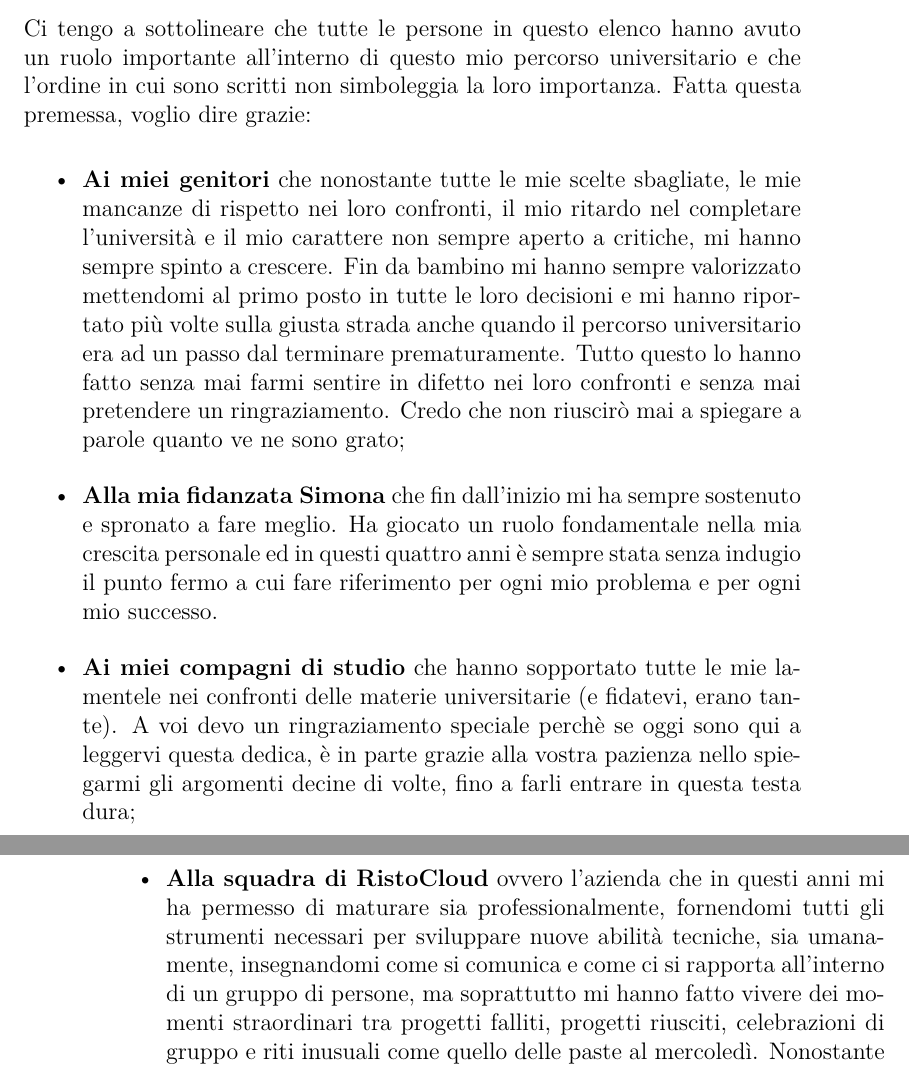
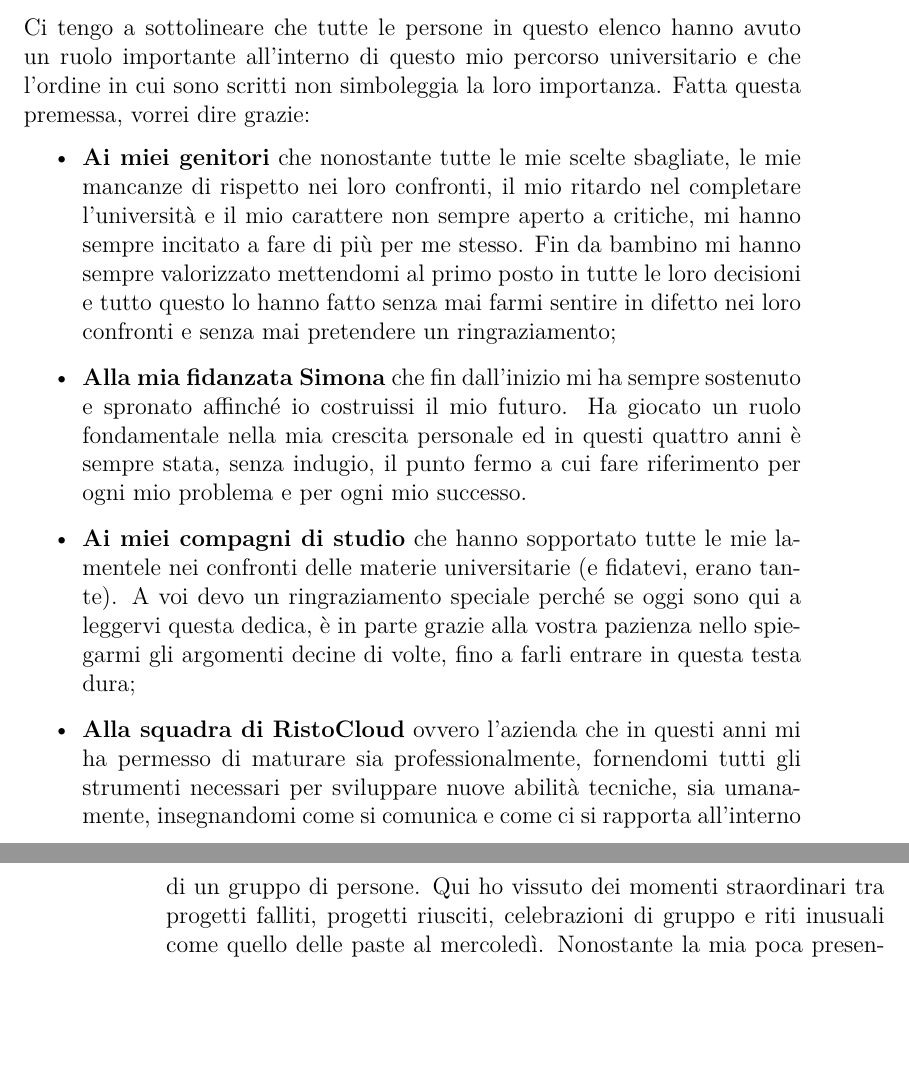
Before and after one commit to nicolasvac/bachelor-degree-thesis, a LaTeX book (elaborato.tex): two parts of pages 25 and 26 of 27, joined at a grey line, cut so that both start at the same text, the shorter picture padded with empty space. Compiled offline with pdfLaTeX.

Commit message:
sistemazione dedica

```diff
--- a/elaborato.tex
+++ b/elaborato.tex
@@ -417,13 +417,13 @@ Abbiamo quindi visto come progettare e avviare un sistema per gestire un refetto
 
 \chapter{Dedica}\label{chap:dedica}
 
-Ci tengo a sottolineare che tutte le persone in questo elenco hanno avuto un ruolo importante all'interno di questo mio percorso universitario e che l'ordine in cui sono scritti non simboleggia la loro importanza. Fatta questa premessa, voglio dire grazie:
+Ci tengo a sottolineare che tutte le persone in questo elenco hanno avuto un ruolo importante all'interno di questo mio percorso universitario e che l'ordine in cui sono scritti non simboleggia la loro importanza. Fatta questa premessa, vorrei dire grazie:
 
 \begin{itemize}
-	\item \textbf{Ai miei genitori} che nonostante tutte le mie scelte sbagliate, le mie mancanze di rispetto nei loro confronti, il mio ritardo nel completare l'università e il mio carattere non sempre aperto a critiche, mi hanno sempre spinto a crescere. Fin da bambino mi hanno sempre valorizzato mettendomi al primo posto in tutte le loro decisioni e mi hanno riportato più volte sulla giusta strada anche quando il percorso universitario era ad un passo dal terminare prematuramente. Tutto questo lo hanno fatto senza mai farmi sentire in difetto nei loro confronti e senza mai pretendere un ringraziamento. Credo che non riuscirò mai a spiegare a parole quanto ve ne sono grato;
-	\item \textbf{Alla mia fidanzata Simona} che fin dall'inizio mi ha sempre sostenuto e spronato a fare meglio. Ha giocato un ruolo fondamentale nella mia crescita personale ed in questi quattro anni è sempre stata senza indugio il punto fermo a cui fare riferimento per ogni mio problema e per ogni mio successo.
-	\item \textbf{Ai miei compagni di studio} che hanno sopportato tutte le mie lamentele nei confronti delle materie universitarie (e fidatevi, erano tante). A voi devo un ringraziamento speciale perchè se oggi sono qui a leggervi questa dedica, è in parte grazie alla vostra pazienza nello spiegarmi gli argomenti decine di volte, fino a farli entrare in questa testa dura;
-	\item \textbf{Alla squadra di RistoCloud} ovvero l'azienda che in questi anni mi ha permesso di maturare sia professionalmente, fornendomi tutti gli strumenti necessari per sviluppare nuove abilità tecniche, sia umanamente, insegnandomi come si comunica e come ci si rapporta all'interno di un gruppo di persone, ma soprattutto mi hanno fatto vivere dei momenti straordinari tra progetti falliti, progetti riusciti, celebrazioni di gruppo e riti inusuali come quello delle paste al mercoledì. Nonostante la mia poca presenza di persona, ad ogni mio salire in ufficio sono sempre stato accolto con calore, affetto ed entusiasmo da quelli che oggi posso definire con certezza amici oltreché colleghi.
+	\item \textbf{Ai miei genitori} che nonostante tutte le mie scelte sbagliate, le mie mancanze di rispetto nei loro confronti, il mio ritardo nel completare l'università e il mio carattere non sempre aperto a critiche, mi hanno sempre incitato a fare di più per me stesso. Fin da bambino mi hanno sempre valorizzato mettendomi al primo posto in tutte le loro decisioni e tutto questo lo hanno fatto senza mai farmi sentire in difetto nei loro confronti e senza mai pretendere un ringraziamento;
+	\item \textbf{Alla mia fidanzata Simona} che fin dall'inizio mi ha sempre sostenuto e spronato affinché io costruissi il mio futuro. Ha giocato un ruolo fondamentale nella mia crescita personale ed in questi quattro anni è sempre stata, senza indugio, il punto fermo a cui fare riferimento per ogni mio problema e per ogni mio successo.
+	\item \textbf{Ai miei compagni di studio} che hanno sopportato tutte le mie lamentele nei confronti delle materie universitarie (e fidatevi, erano tante). A voi devo un ringraziamento speciale perché se oggi sono qui a leggervi questa dedica, è in parte grazie alla vostra pazienza nello spiegarmi gli argomenti decine di volte, fino a farli entrare in questa testa dura;
+	\item \textbf{Alla squadra di RistoCloud} ovvero l'azienda che in questi anni mi ha permesso di maturare sia professionalmente, fornendomi tutti gli strumenti necessari per sviluppare nuove abilità tecniche, sia umanamente, insegnandomi come si comunica e come ci si rapporta all'interno di un gruppo di persone. Qui ho vissuto dei momenti straordinari tra progetti falliti, progetti riusciti, celebrazioni di gruppo e riti inusuali come quello delle paste al mercoledì. Nonostante la mia poca presenza di persona, ad ogni mio salire in ufficio sono sempre stato accolto con calore, affetto ed entusiasmo da quelli che oggi posso definire con certezza amici oltreché colleghi.
 \end{itemize}
 
 \begin{thebibliography}{4}
```
Also changed, not shown: elaborato.pdf.
